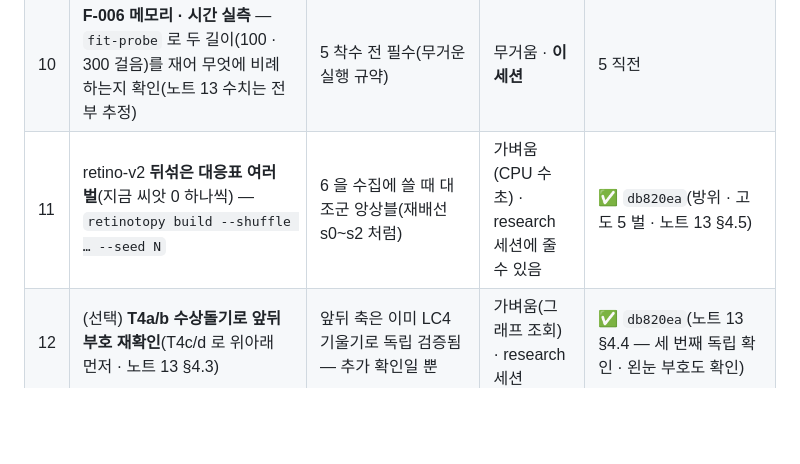
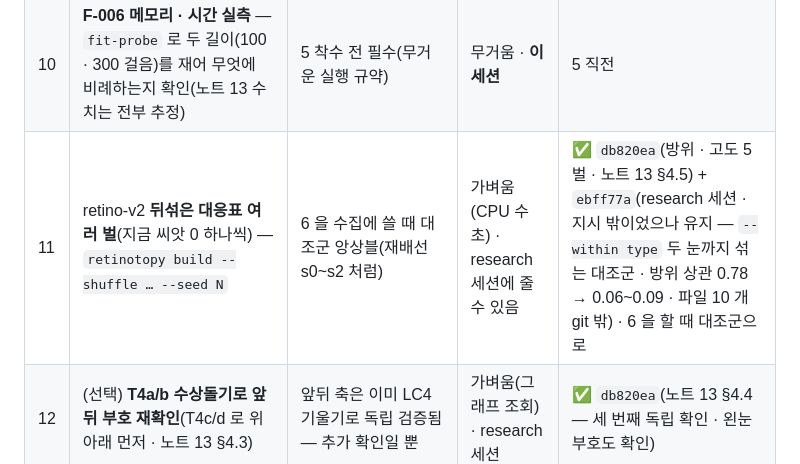
Before and after one commit to Gnori/moai-echomind-fly-connectome, a Markdown page: docs/requirements/echomind-fly-connectome-handoff.md, the part around the change. Rendered like a GitHub page; blank space fills up the shorter version.

Commit message:
docs(handoff): research ebff77a(retino --within type) 유지 결정 — 기본값 · 기존 파일 영향 없음 · 6 번 대조군으로 쓴다

```diff
--- a/docs/requirements/echomind-fly-connectome-handoff.md
+++ b/docs/requirements/echomind-fly-connectome-handoff.md
@@ -80,7 +80,7 @@
 | 8 | 작은 정리: 성적표에 메모리 감시(watchdog) 넣기 · `run_full_v5.sh` 대기 한도 30 분 → 설정값으로 · 대시보드 판정 칸의 "찍기보다 높음"을 찍기 대비 p 로 표시 | 이번에 드러난 약점 | 가벼움 | ✅ 09-26(W loop 잔여 5) |
 | 9 | 에코마인드 쪽 알림(이 저장소 일 아님): 도커 `moai-vectorDB`(Qdrant) **unhealthy** | 요구자께 한 번 말씀드림 | — | 전달만 |
 | 10 | **F-006 메모리 · 시간 실측** — `fit-probe` 로 두 길이(100 · 300 걸음)를 재어 무엇에 비례하는지 확인(노트 13 수치는 전부 추정) | 5 착수 전 필수(무거운 실행 규약) | 무거움 · **이 세션** | 5 직전 |
-| 11 | retino-v2 **뒤섞은 대응표 여러 벌**(지금 씨앗 0 하나씩) — `retinotopy build --shuffle … --seed N` | 6 을 수집에 쓸 때 대조군 앙상블(재배선 s0~s2 처럼) | 가벼움(CPU 수 초) · research 세션에 줄 수 있음 | ✅ `db820ea`(방위 · 고도 5 벌 · 노트 13 §4.5) |
+| 11 | retino-v2 **뒤섞은 대응표 여러 벌**(지금 씨앗 0 하나씩) — `retinotopy build --shuffle … --seed N` | 6 을 수집에 쓸 때 대조군 앙상블(재배선 s0~s2 처럼) | 가벼움(CPU 수 초) · research 세션에 줄 수 있음 | ✅ `db820ea`(방위 · 고도 5 벌 · 노트 13 §4.5) + `ebff77a`(research 세션 · 지시 밖이었으나 유지 — `--within type` 두 눈까지 섞는 대조군 · 방위 상관 0.78 → 0.06~0.09 · 파일 10 개 git 밖) · 6 을 할 때 대조군으로 |
 | 12 | (선택) **T4a/b 수상돌기로 앞뒤 부호 재확인**(T4c/d 로 위아래 먼저 · 노트 13 §4.3) | 앞뒤 축은 이미 LC4 기울기로 독립 검증됨 — 추가 확인일 뿐 | 가벼움(그래프 조회) · research 세션 | ✅ `db820ea`(노트 13 §4.4 — 세 번째 독립 확인 · 왼눈 부호도 확인) |
 | 13 | **v5 성적표 결과를 문서에** — 안내서 README "지금 상태" · 09장 8절("v5 는 지금 여기(학습 중)") · 연구 노트 11 결과 절 · 뿌리 README 상태 줄이 아직 옛 상태 | 문서가 사실과 어긋남 | 가벼움 · doc 세션 | ✅ `0800205`(연구 노트 11 §8.7 · HTML 깨진 링크 0) |
 
```
